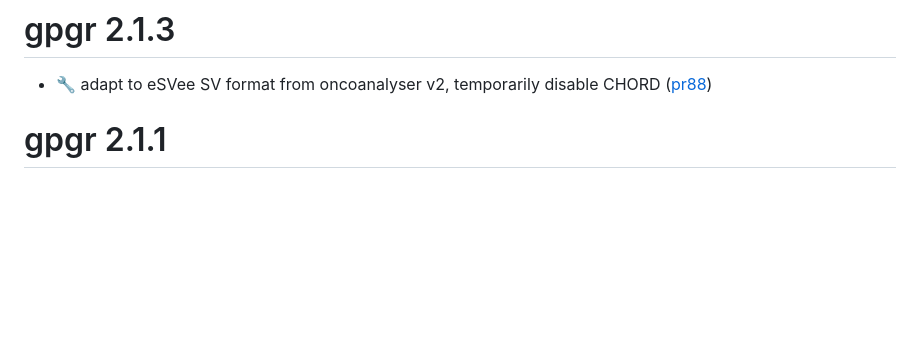
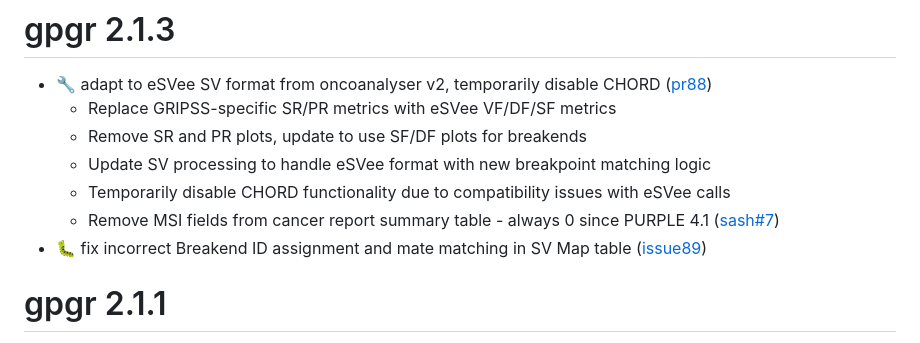
Before and after one commit to umccr/gpgr, a Markdown page: NEWS.md, the part around the change. Drawn GitHub-style; blank space fills up the shorter version.

Commit message:
update documetation

```diff
--- a/NEWS.md
+++ b/NEWS.md
@@ -1,6 +1,12 @@
 # gpgr 2.1.3
 
 - :wrench: adapt to eSVee SV format from oncoanalyser v2, temporarily disable CHORD ([pr88](https://github.com/umccr/gpgr/pull/88))
+  - Replace GRIPSS-specific SR/PR metrics with eSVee VF/DF/SF metrics
+  - Remove SR and PR plots, update to use SF/DF plots for breakends
+  - Update SV processing to handle eSVee format with new breakpoint matching logic
+  - Temporarily disable CHORD functionality due to compatibility issues with eSVee calls
+  - Remove MSI fields from cancer report summary table - always 0 since PURPLE 4.1 ([sash#7](https://github.com/umccr/sash/issues/7))
+- :bug: fix incorrect Breakend ID assignment and mate matching in SV Map table ([issue89](https://github.com/umccr/gpgr/issues/89))
 
 # gpgr 2.1.1
 
```
